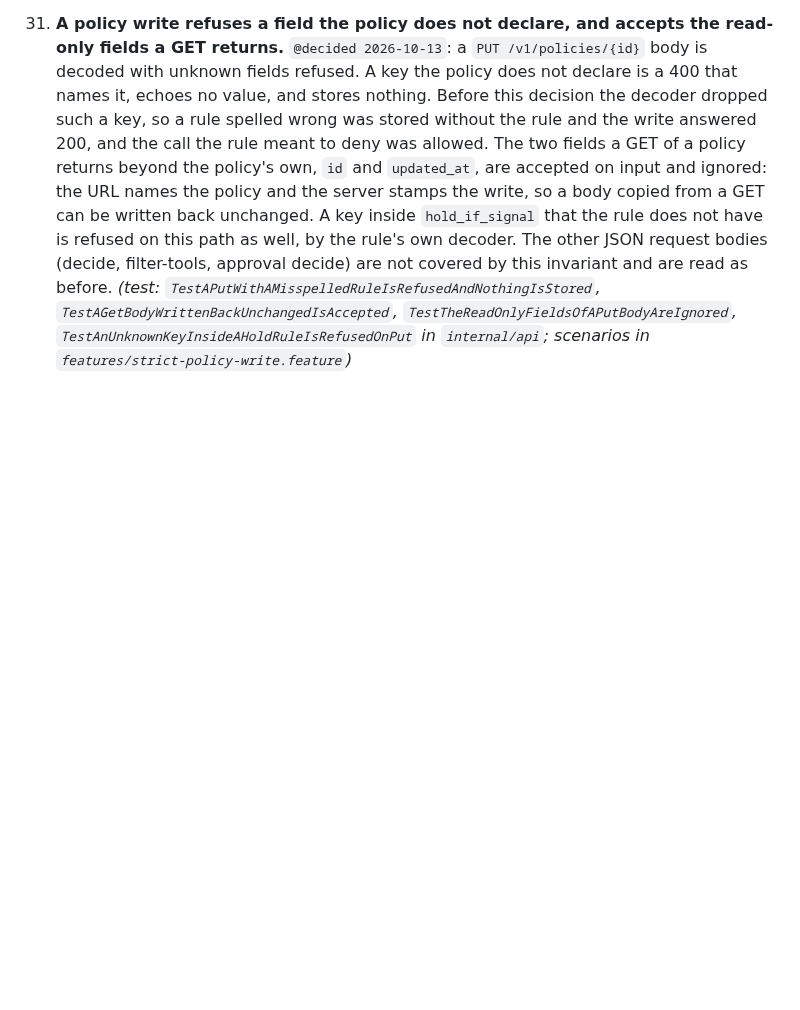
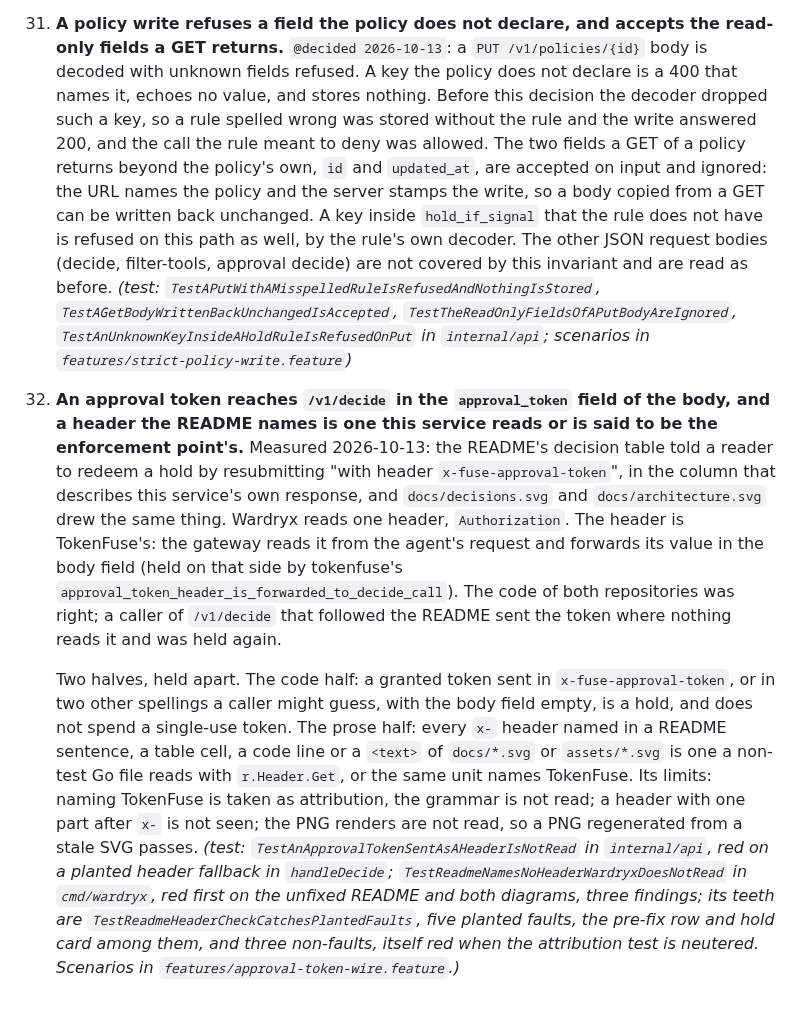
Before and after one commit to TAIPANBOX/wardryx, a Markdown page: CLAUDE.md, the part around the change. Rendered like a GitHub page; blank space fills up the shorter version.

```diff
--- a/CLAUDE.md
+++ b/CLAUDE.md
@@ -1032,3 +1032,34 @@ decision outcome and every exported signature identical.
     `TestTheReadOnlyFieldsOfAPutBodyAreIgnored`,
     `TestAnUnknownKeyInsideAHoldRuleIsRefusedOnPut` in `internal/api`;
     scenarios in `features/strict-policy-write.feature`)*
+
+32. **An approval token reaches `/v1/decide` in the `approval_token` field of
+    the body, and a header the README names is one this service reads or is
+    said to be the enforcement point's.** Measured 2026-10-13: the README's
+    decision table told a reader to redeem a hold by resubmitting "with header
+    `x-fuse-approval-token`", in the column that describes this service's own
+    response, and `docs/decisions.svg` and `docs/architecture.svg` drew the
+    same thing. Wardryx reads one header, `Authorization`. The header is
+    TokenFuse's: the gateway reads it from the agent's request and forwards
+    its value in the body field (held on that side by tokenfuse's
+    `approval_token_header_is_forwarded_to_decide_call`). The code of both
+    repositories was right; a caller of `/v1/decide` that followed the README
+    sent the token where nothing reads it and was held again.
+
+    Two halves, held apart. The code half: a granted token sent in
+    `x-fuse-approval-token`, or in two other spellings a caller might guess,
+    with the body field empty, is a hold, and does not spend a single-use
+    token. The prose half: every `x-` header named in a README sentence, a
+    table cell, a code line or a `<text>` of `docs/*.svg` or `assets/*.svg`
+    is one a non-test Go file reads with `r.Header.Get`, or the same unit
+    names TokenFuse. Its limits: naming TokenFuse is taken as attribution,
+    the grammar is not read; a header with one part after `x-` is not seen;
+    the PNG renders are not read, so a PNG regenerated from a stale SVG passes.
+    *(test: `TestAnApprovalTokenSentAsAHeaderIsNotRead` in `internal/api`,
+    red on a planted header fallback in `handleDecide`;
+    `TestReadmeNamesNoHeaderWardryxDoesNotRead` in `cmd/wardryx`, red first on
+    the unfixed README and both diagrams, three findings; its teeth are
+    `TestReadmeHeaderCheckCatchesPlantedFaults`, five planted faults, the
+    pre-fix row and hold card among them, and three non-faults, itself red
+    when the attribution test is neutered. Scenarios in
+    `features/approval-token-wire.feature`.)*
```
Also changed, not shown: README.md (+4 -2 lines), docs/architecture.png, docs/decisions.png, 5 other files.
